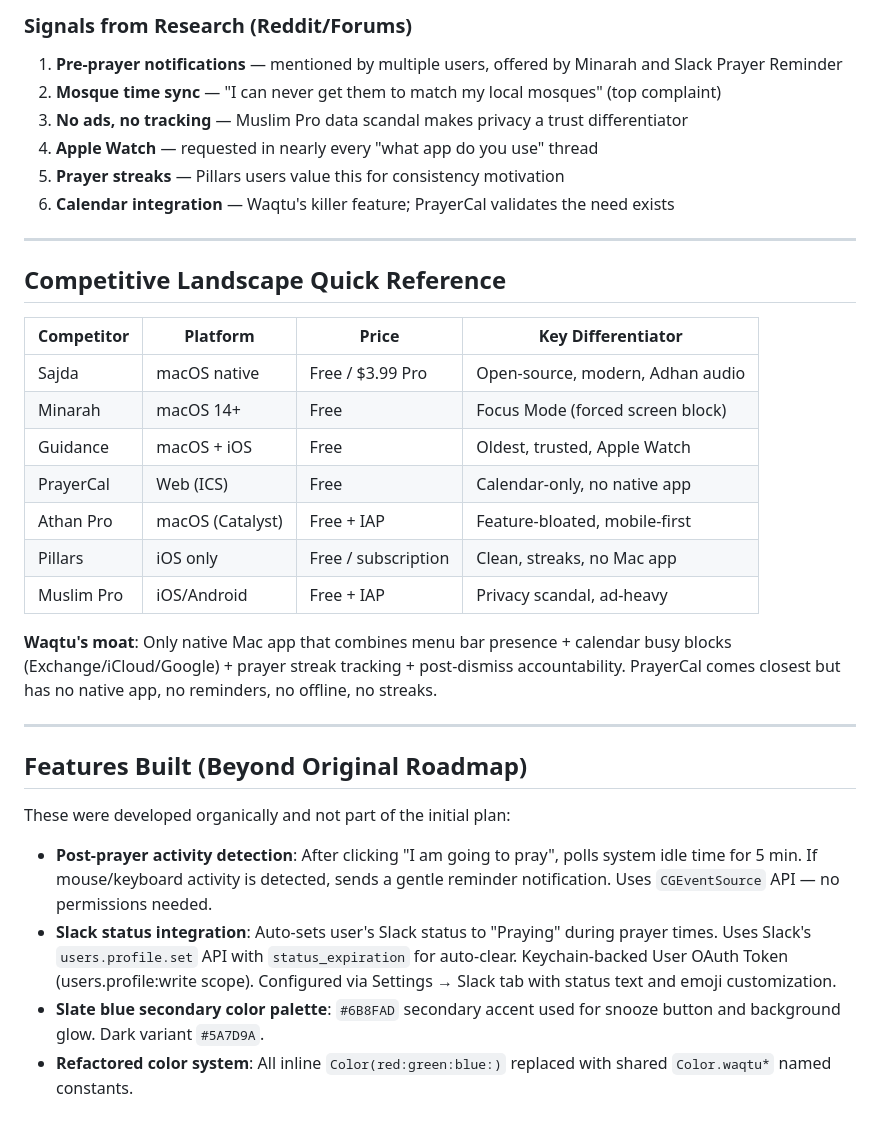
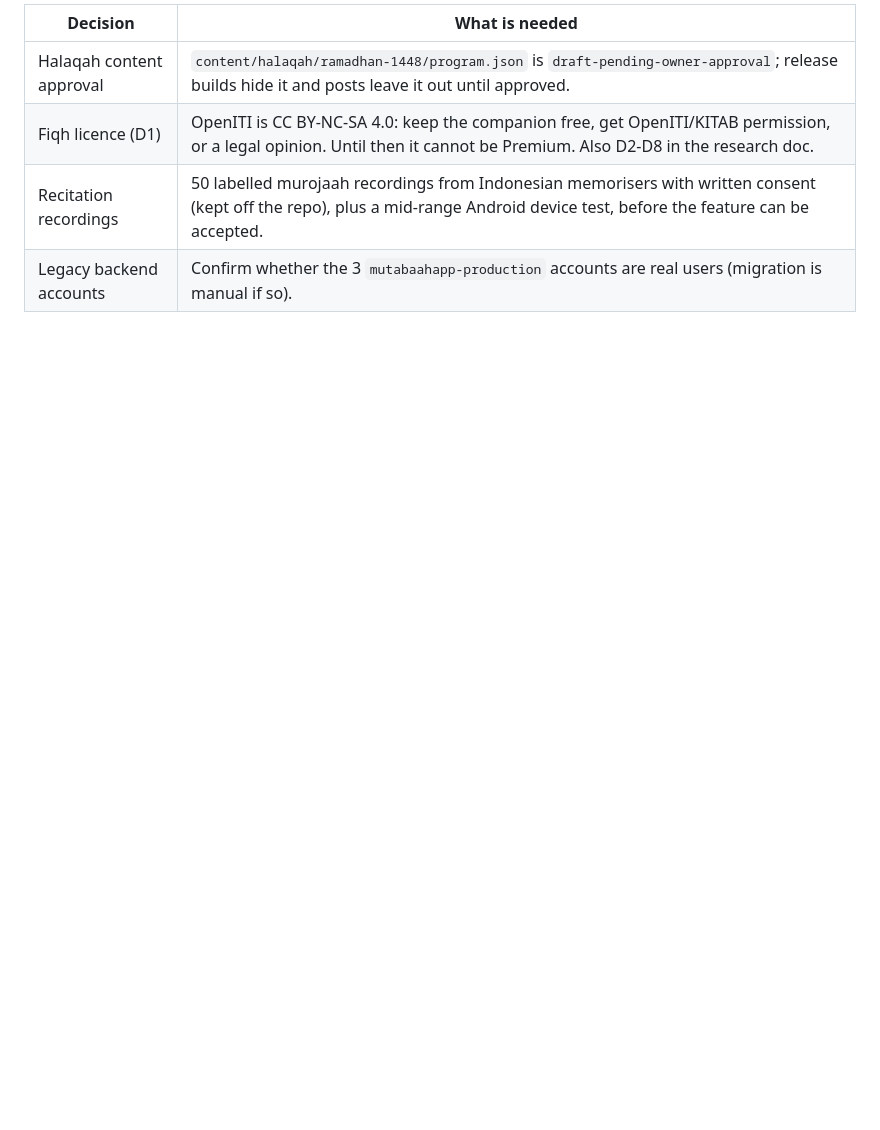
Before and after one commit to dzulfikar08/waqtu, a Markdown page: docs/roadmap.md, the part around one of its changes. Rendered like a GitHub page; blank space fills up the shorter version.

```diff
--- a/docs/roadmap.md
+++ b/docs/roadmap.md
@@ -136,35 +100,6 @@
-### Signals from Research (Reddit/Forums)
-
-1. **Pre-prayer notifications** — mentioned by multiple users, offered by Minarah and Slack Prayer Reminder
-2. **Mosque time sync** — "I can never get them to match my local mosques" (top complaint)
-3. **No ads, no tracking** — Muslim Pro data scandal makes privacy a trust differentiator
-4. **Apple Watch** — requested in nearly every "what app do you use" thread
-5. **Prayer streaks** — Pillars users value this for consistency motivation
-6. **Calendar integration** — Waqtu's killer feature; PrayerCal validates the need exists
-
----
-
-## Competitive Landscape Quick Reference
-
-| Competitor | Platform         | Price               | Key Differentiator               |
-| ---------- | ---------------- | ------------------- | -------------------------------- |
-| Sajda      | macOS native     | Free / $3.99 Pro    | Open-source, modern, Adhan audio |
-| Minarah    | macOS 14+        | Free                | Focus Mode (forced screen block) |
-| Guidance   | macOS + iOS      | Free                | Oldest, trusted, Apple Watch     |
-| PrayerCal  | Web (ICS)        | Free                | Calendar-only, no native app     |
-| Athan Pro  | macOS (Catalyst) | Free + IAP          | Feature-bloated, mobile-first    |
-| Pillars    | iOS only         | Free / subscription | Clean, streaks, no Mac app       |
-| Muslim Pro | iOS/Android      | Free + IAP          | Privacy scandal, ad-heavy        |
-
-**Waqtu's moat**: Only native Mac app that combines menu bar presence + calendar busy blocks (Exchange/iCloud/Google) + prayer streak tracking + post-dismiss accountability. PrayerCal comes closest but has no native app, no reminders, no offline, no streaks.
-
----
-
-## Features Built (Beyond Original Roadmap)
-
-These were developed organically and not part of the initial plan:
-
-- **Post-prayer activity detection**: After clicking "I am going to pray", polls system idle time for 5 min. If mouse/keyboard activity is detected, sends a gentle reminder notification. Uses `CGEventSource` API — no permissions needed.
-- **Slack status integration**: Auto-sets user's Slack status to "Praying" during prayer times. Uses Slack's `users.profile.set` API with `status_expiration` for auto-clear. Keychain-backed User OAuth Token (users.profile:write scope). Configured via Settings → Slack tab with status text and emoji customization.
-- **Slate blue secondary color palette**: `#6B8FAD` secondary accent used for snooze button and background glow. Dark variant `#5A7D9A`.
-- **Refactored color system**: All inline `Color(red:green:blue:)` replaced with shared `Color.waqtu*` named constants.
+| Decision                 | What is needed                                                                                                                                                                 |
+| ------------------------ | ------------------------------------------------------------------------------------------------------------------------------------------------------------------------------ |
+| Halaqah content approval | `content/halaqah/ramadhan-1448/program.json` is `draft-pending-owner-approval`; release builds hide it and posts leave it out until approved.                                  |
+| Fiqh licence (D1)        | OpenITI is CC BY-NC-SA 4.0: keep the companion free, get OpenITI/KITAB permission, or a legal opinion. Until then it cannot be Premium. Also D2-D8 in the research doc.        |
+| Recitation recordings    | 50 labelled murojaah recordings from Indonesian memorisers with written consent (kept off the repo), plus a mid-range Android device test, before the feature can be accepted. |
+| Legacy backend accounts  | Confirm whether the 3 `mutabaahapp-production` accounts are real users (migration is manual if so).                                                                            |
```
Also changed, not shown: other parts of docs/roadmap.md (+76 -112 lines).
